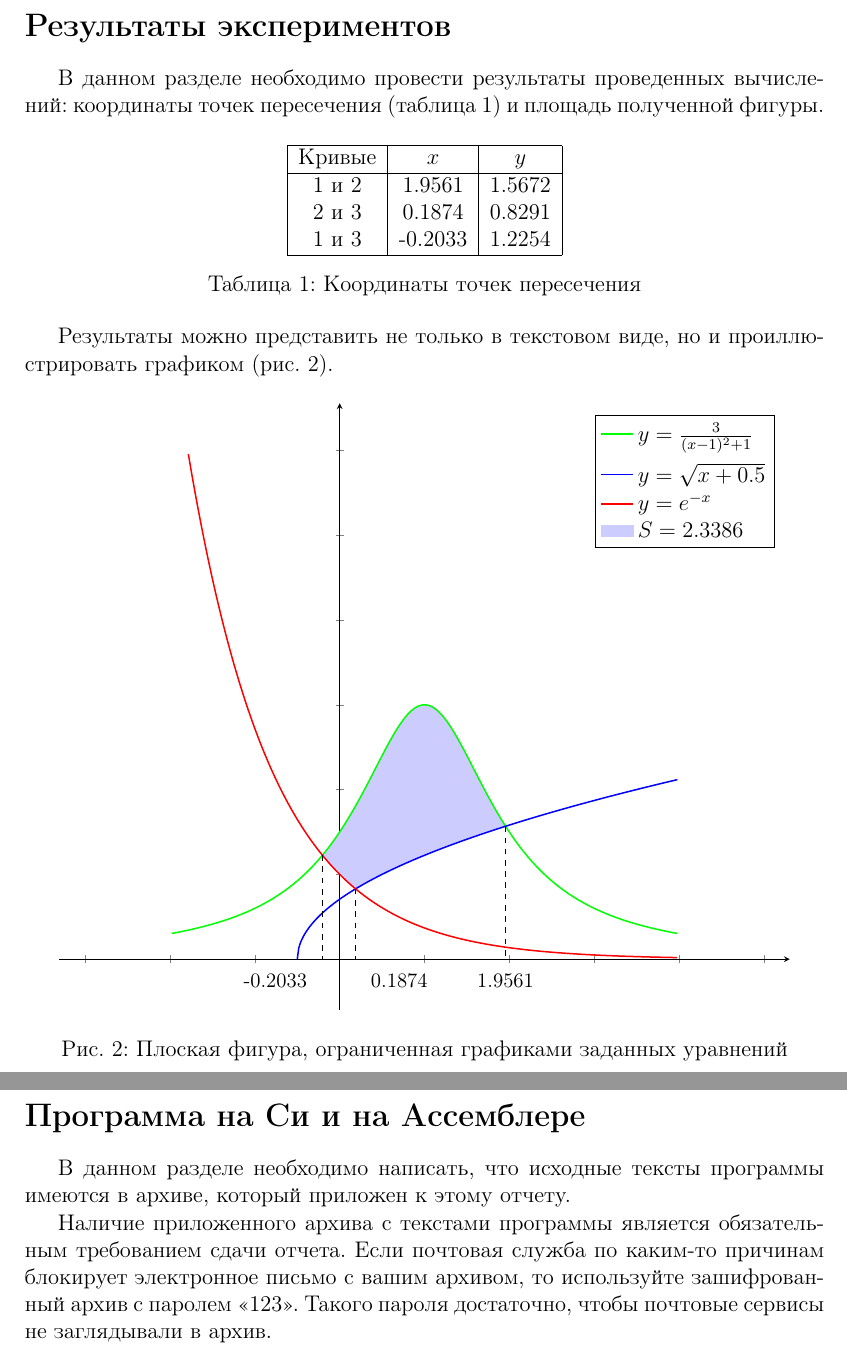
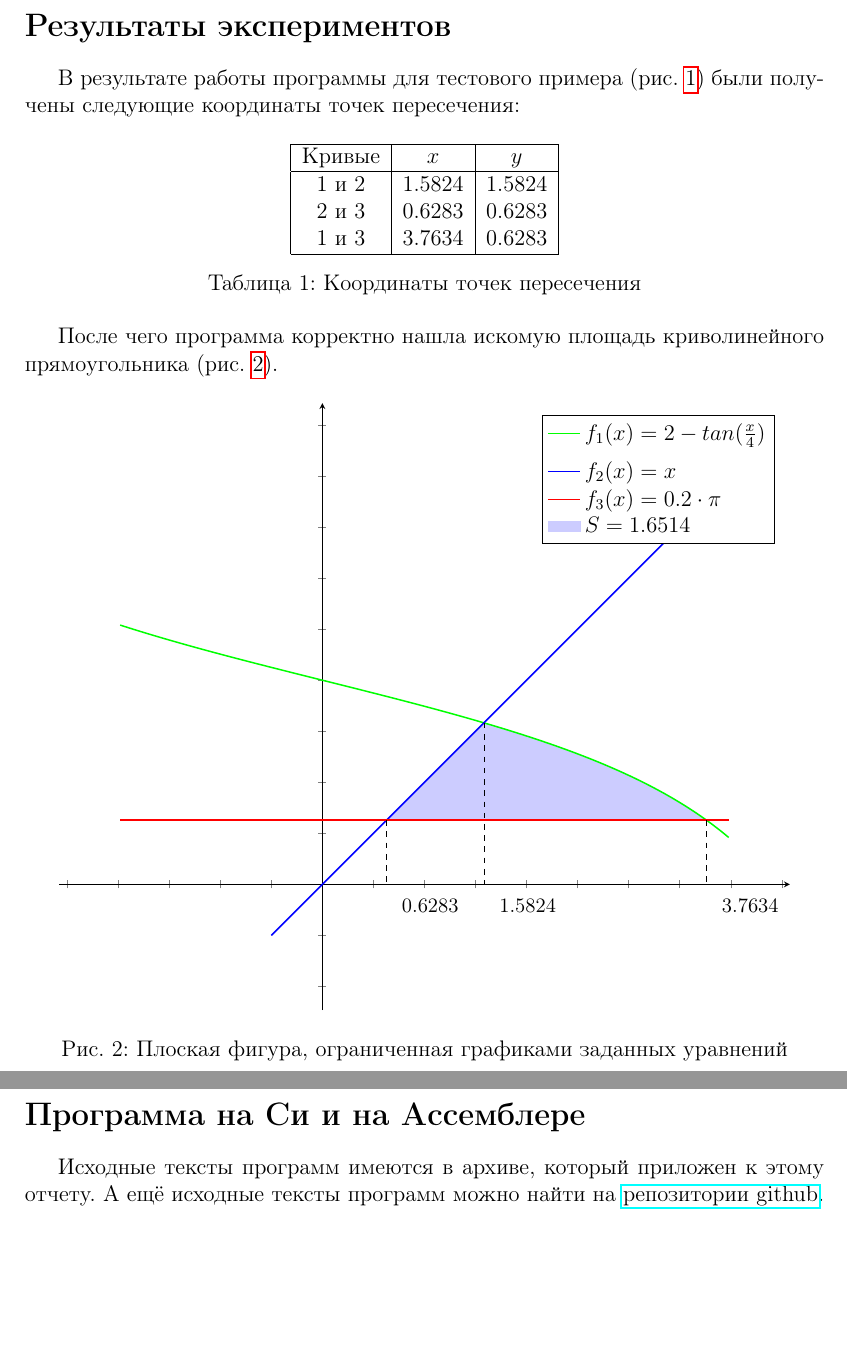
Before and after one commit to SadWork/msu_task02, a LaTeX document (doc/Домашнее_задание_№_6_2024_Требования_к_отчету.tex): two parts of pages 6 and 10 of 14, joined at a grey line, cut so that both start at the same text, the shorter picture padded with empty space. Compiled offline with pdfLaTeX.

Commit message:
Написал секцию Результаты экспериментов, Программа на Си и на Ассемблере

```diff
--- a/doc/Домашнее_задание_№_6_2024_Требования_к_отчету.tex
+++ b/doc/Домашнее_задание_№_6_2024_Требования_к_отчету.tex
@@ -1,4 +1,5 @@
 \documentclass[a4paper,12pt,titlepage,finall]{article}
+\usepackage{hyperref}
 \usepackage{amssymb}
 \usepackage[T1,T2A]{fontenc}     % форматы шрифтов
 \usepackage[utf8x]{inputenc}     % кодировка символов, используемая в данном файле
@@ -7,7 +8,8 @@
 \usepackage{pgfplots}            % для вывода графиков функций
 \usepackage{geometry}		 % для настройки размера полей
 \usepackage{indentfirst}         % для отступа в первом абзаце секции
-
+\setlength{\abovedisplayskip}{5mm}
+\setlength{\belowdisplayskip}{5mm}
 % выбираем размер листа А4, все поля ставим по 3см
 \geometry{a4paper,left=30mm,top=30mm,bottom=30mm,right=30mm}
 
@@ -163,8 +161,7 @@ $\varepsilon_2 = \frac{\varepsilon}{2(f(A_x) + 2f(B_x) + f(C_x)}$
 
 \section{Результаты экспериментов}
 
-В данном разделе необходимо провести результаты проведенных вычислений:
-координаты точек пересечения (таблица~\ref{table1}) и площадь полученной фигуры.
+В результате работы программы для тестового примера (рис.~\ref{plot1}) были получены следующие координаты точек пересечения:
 
 \begin{table}[h]
 \centering
@@ -172,9 +169,9 @@ $\varepsilon_2 = \frac{\varepsilon}{2(f(A_x) + 2f(B_x) + f(C_x)}$
 \hline
 Кривые & $x$ & $y$ \\
 \hline
-1 и 2 &  1.9561 & 1.5672 \\
-2 и 3 &  0.1874 & 0.8291 \\
-1 и 3 & -0.2033 & 1.2254 \\
+1 и 2 &  1.5824 & 1.5824 \\
+2 и 3 &  0.6283 & 0.6283 \\
+1 и 3 &  3.7634 & 0.6283 \\
 \hline
 \end{tabular}
 \caption{Координаты точек пересечения}
@@ -182,8 +179,7 @@ $\varepsilon_2 = \frac{\varepsilon}{2(f(A_x) + 2f(B_x) + f(C_x)}$
 \end{table}
 
 
-Результаты можно представить не только в текстовом виде, но и
-проиллюстрировать графиком (рис.~\ref{plot2}).
+После чего программа корректно нашла искомую площадь криволинейного прямоугольника (рис.~\ref{plot2}).
 
 \begin{figure}[h]
 \centering
@@ -201,39 +197,39 @@ $\varepsilon_2 = \frac{\varepsilon}{2(f(A_x) + 2f(B_x) + f(C_x)}$
 
 % первая функция
 % параметр samples отвечает за качество прорисовки
-\addplot[green,samples=256,thick,name path=A] {3/((x-1)^2+1)};
+\addplot[green,samples=256,thick,name path=A] {(2 - tan(deg(x)/4))};
 % описание первой функции
-\addlegendentry{$y=\frac{3}{(x-1)^2+1}$}
+\addlegendentry{$f_1(x)=2-tan(\frac{x}{4})$}
 
 % добавим немного пустого места между описанием первой и второй функций
 \addlegendimage{empty legend}\addlegendentry{}
 
 % вторая функция
 % здесь необходимо дополнительно ограничить диапазон значений переменной x
-\addplot[blue,domain=-0.5:4,samples=256,thick,name path=B] {sqrt(x+0.5)};
-\addlegendentry{$y=\sqrt{x+0.5}$}
+\addplot[blue,domain=-0.5:4,samples=256,thick,name path=B] {x};
+\addlegendentry{$f_2(x)=x$}
 
 % дополнительное пустое место не требуется, так как формулы имеют небольшой размер по высоте
 
 % третья функция
-\addplot[red,samples=256,thick,name path=C] {exp(-x)};
-\addlegendentry{$y=e^{-x}$}
+\addplot[red,samples=256,thick,name path=C] {0.2*pi};
+\addlegendentry{$f_3(x)=0.2\cdot\pi$}
 
 % закрашиваем фигуру
-\addplot[blue!20,samples=256] fill between[of=A and B,soft clip={domain=0.1824:1.9561}];
-\addplot[blue!20,samples=256] fill between[of=A and C,soft clip={domain=-0.2033:0.1924}];
-\addlegendentry{$S=2.3386$}
+\addplot[blue!20,samples=256] fill between[of=C and B,soft clip={domain=0.6283:1.5824}];
+\addplot[blue!20,samples=256] fill between[of=A and C,soft clip={domain=3.7634:1.5824}];
+\addlegendentry{$S=1.6514$}
 
 % Поскольку автоматическое вычисление точек пересечения кривых в TiKZ реализовать сложно,
 % будем явно задавать координаты.
-\addplot[dashed] coordinates { (-0.2033, 1.2254) (-0.2033, 0) };
-\addplot[color=black] coordinates {(-0.2033, 0)} node [label={-135:{\small -0.2033}}]{};
+\addplot[dashed] coordinates { (3.7634, 0.6283) (3.7634, 0) };
+\addplot[color=black] coordinates {(3.7634, 0)} node [label={-45:{\small 3.7634}}]{};
 
-\addplot[dashed] coordinates { (0.1874, 0.8291) (0.1874, 0) };
-\addplot[color=black] coordinates {(0.1874, 0)} node [label={-45:{\small 0.1874}}]{};
+\addplot[dashed] coordinates { (0.6283, 0.6283) (0.6283, 0) };
+\addplot[color=black] coordinates {(0.6283, 0)} node [label={-45:{\small 0.6283}}]{};
 
-\addplot[dashed] coordinates { (1.9561, 1.5672) (1.9561, 0) };
-\addplot[color=black] coordinates {(1.9561, 0)} node [label={-90:{\small 1.9561}}]{};
+\addplot[dashed] coordinates { (1.5824, 1.5824) (1.5824, 0) };
+\addplot[color=black] coordinates {(1.5824, 0)} node [label={-45:{\small 1.5824}}]{};
 
 \end{axis}
 \end{tikzpicture}
@@ -280,15 +276,8 @@ $\varepsilon_2 = \frac{\varepsilon}{2(f(A_x) + 2f(B_x) + f(C_x)}$
 \newpage
 
 \section{Программа на Си и на Ассемблере}
-
-В данном разделе необходимо написать, что
-исходные тексты программы имеются в архиве, который приложен к этому отчету.
-
-Наличие приложенного архива с текстами программы является обязательным
-требованием сдачи отчета. Если почтовая служба по каким-то причинам блокирует
-электронное письмо с вашим архивом, то используйте зашифрованный архив с паролем <<123>>.
-Такого пароля достаточно, чтобы почтовые сервисы не заглядывали в архив.
-
+Исходные тексты программ имеются в архиве, который приложен к этому отчету.
+А ещё исходные тексты программ можно найти на \href{https://github.com/SadWork/msu_task02}{репозитории github}.
 \newpage
 
 \section{Анализ допущенных ошибок}
```
Also changed, not shown: doc/Домашнее_задание_№_6_2024_Требования_к_отчету.pdf, doc/Домашнее_задание_№_6_2024_Требования_к_отчету.tex (18 more changed lines), 8 other files.
